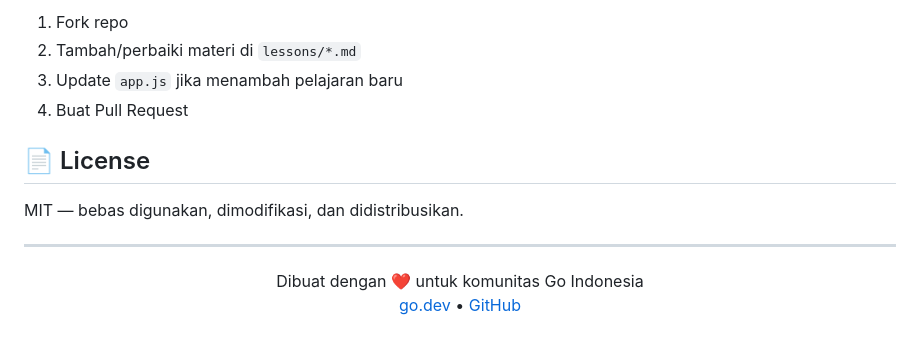
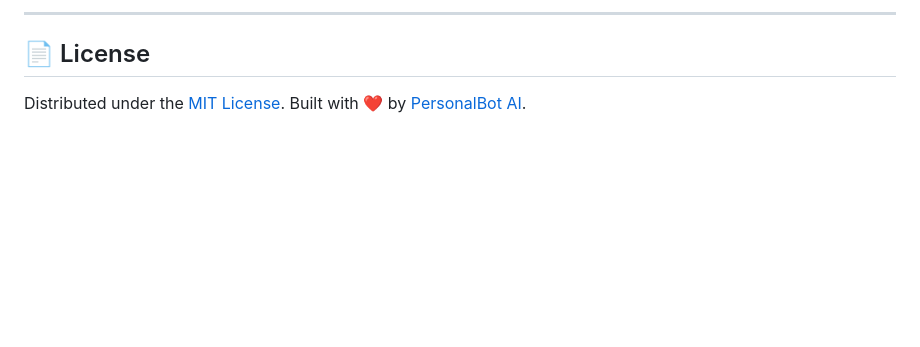
Before and after one commit to personalbotai/go-learning-path, a Markdown page: README.md, the part around one of its changes. Drawn GitHub-style; blank space fills up the shorter version.

```diff
--- a/README.md
+++ b/README.md
@@ -76,16 +70,6 @@ go-learning-path/
 
-1. Fork repo
-2. Tambah/perbaiki materi di `lessons/*.md`
-3. Update `app.js` jika menambah pelajaran baru
-4. Buat Pull Request
+---
 
 ## 📄 License
 
-MIT — bebas digunakan, dimodifikasi, dan didistribusikan.
-
----
-
-<p align="center">
-  Dibuat dengan ❤️ untuk komunitas Go Indonesia<br>
-  <a href="https://go.dev">go.dev</a> • <a href="https://github.com/personalbotai/go-learning-path">GitHub</a>
-</p>
+Distributed under the [MIT License](LICENSE). Built with ❤️ by [PersonalBot AI](https://github.com/personalbotai).
```
Also changed, not shown: other parts of README.md (+52 -58 lines).
